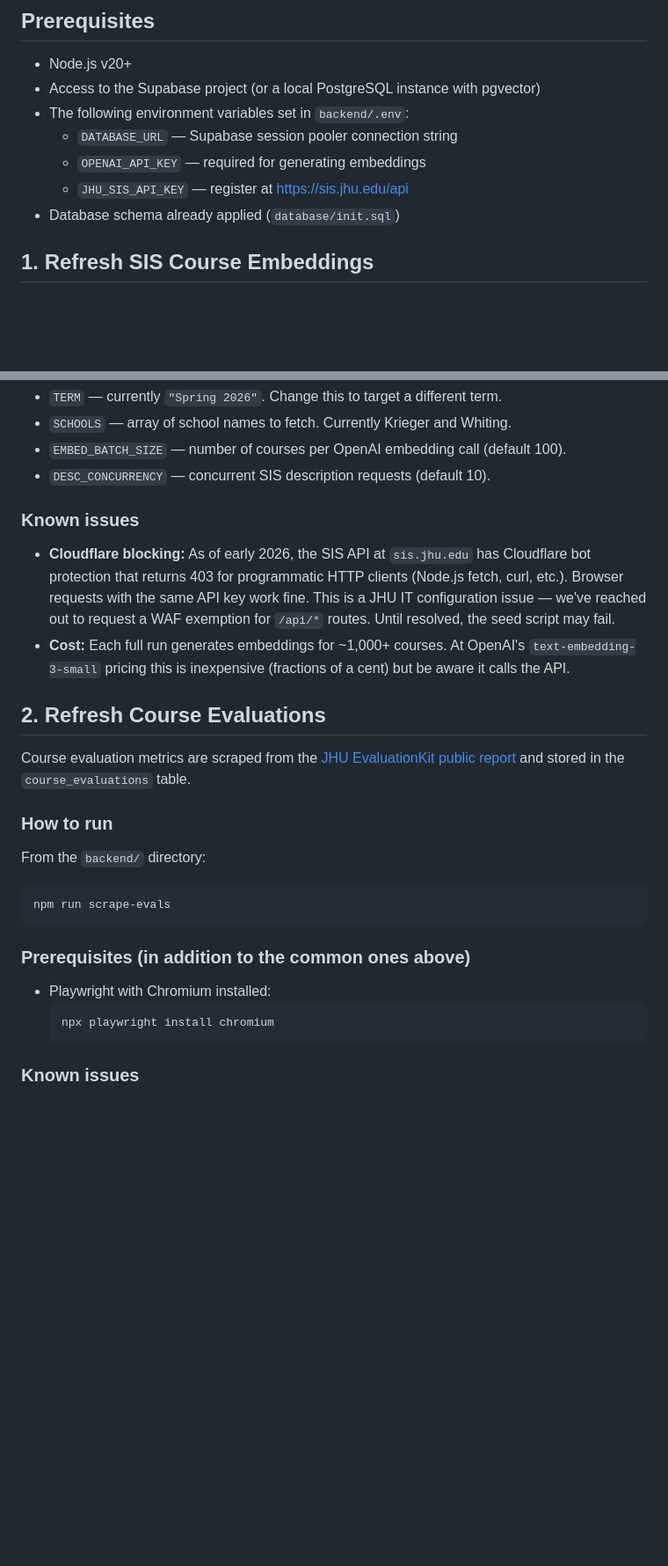
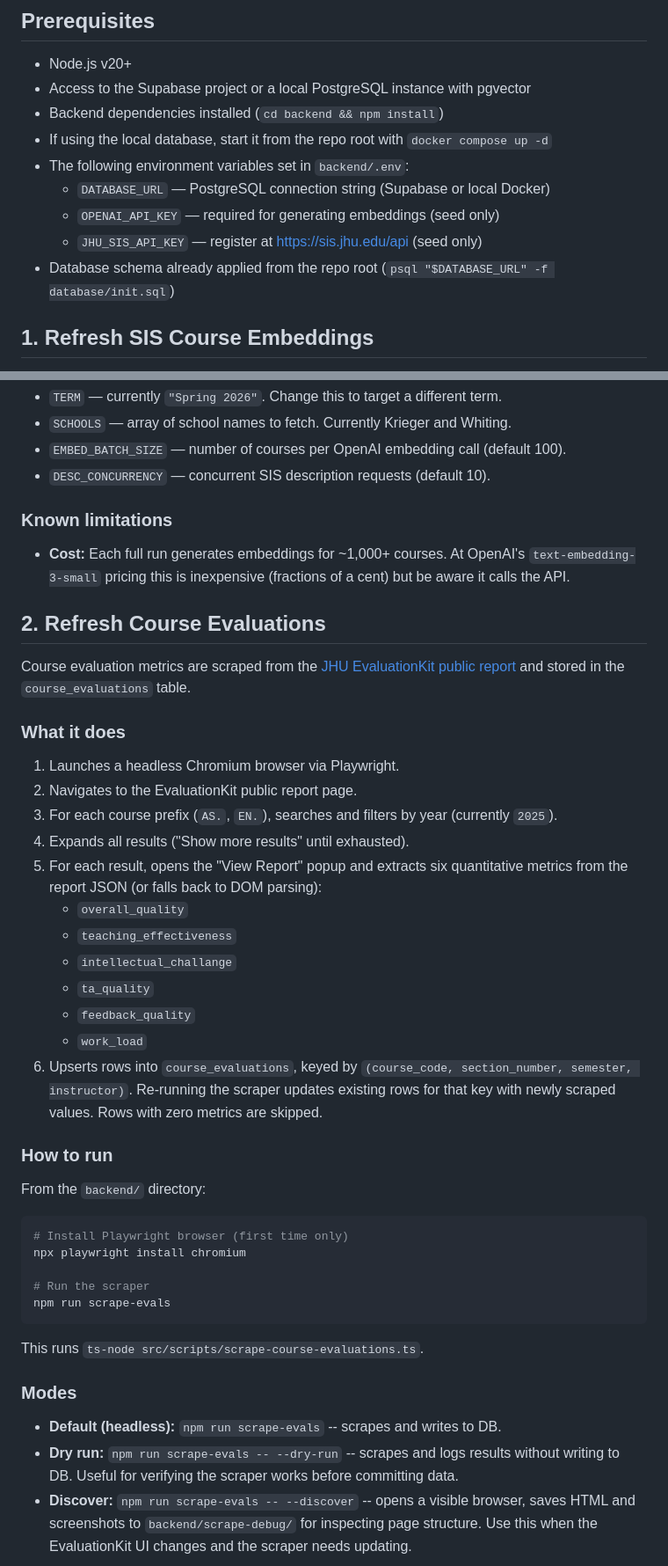
Before and after one commit to JunzheShi0702/atlas-course-assistant, a Markdown page: docs/data-refresh.md, 2 parts joined by grey strips. Shown at 88% size. GitHub-like rendering; blank space fills up the shorter version.

Commit message:
Update data refresh doc with full evaluations scraper details (#51)

````diff
--- a/docs/data-refresh.md
+++ b/docs/data-refresh.md
@@ -5,12 +5,14 @@ This document describes how to refresh the two data pipelines that populate the
 ## Prerequisites
 
 - Node.js v20+
-- Access to the Supabase project (or a local PostgreSQL instance with pgvector)
+- Access to the Supabase project or a local PostgreSQL instance with pgvector
+- Backend dependencies installed (`cd backend && npm install`)
+- If using the local database, start it from the repo root with `docker compose up -d`
 - The following environment variables set in `backend/.env`:
-  - `DATABASE_URL` — Supabase session pooler connection string
-  - `OPENAI_API_KEY` — required for generating embeddings
-  - `JHU_SIS_API_KEY` — register at <https://sis.jhu.edu/api>
-- Database schema already applied (`database/init.sql`)
+  - `DATABASE_URL` — PostgreSQL connection string (Supabase or local Docker)
+  - `OPENAI_API_KEY` — required for generating embeddings (seed only)
+  - `JHU_SIS_API_KEY` — register at <https://sis.jhu.edu/api> (seed only)
+- Database schema already applied from the repo root (`psql "$DATABASE_URL" -f database/init.sql`)
 
 ## 1. Refresh SIS Course Embeddings
 
@@ -43,31 +45,46 @@ The script has constants at the top of `src/scripts/seed-embeddings.ts` that you
 - `EMBED_BATCH_SIZE` — number of courses per OpenAI embedding call (default 100).
 - `DESC_CONCURRENCY` — concurrent SIS description requests (default 10).
 
-### Known issues
+### Known limitations
 
-<!-- TODO: Confirm whether JHU VPN is actually required — current evidence suggests it is NOT needed. The seed script header says VPN is required, but this may be outdated. -->
-
-- **Cloudflare blocking:** As of early 2026, the SIS API at `sis.jhu.edu` has Cloudflare bot protection that returns 403 for programmatic HTTP clients (Node.js fetch, curl, etc.). Browser requests with the same API key work fine. This is a JHU IT configuration issue — we've reached out to request a WAF exemption for `/api/*` routes. Until resolved, the seed script may fail.
 - **Cost:** Each full run generates embeddings for ~1,000+ courses. At OpenAI's `text-embedding-3-small` pricing this is inexpensive (fractions of a cent) but be aware it calls the API.
 
 ## 2. Refresh Course Evaluations
 
 Course evaluation metrics are scraped from the [JHU EvaluationKit public report](https://asen-jhu.evaluationkit.com/Report/Public) and stored in the `course_evaluations` table.
 
+### What it does
+
+1. Launches a headless Chromium browser via Playwright.
+2. Navigates to the EvaluationKit public report page.
+3. For each course prefix (`AS.`, `EN.`), searches and filters by year (currently `2025`).
+4. Expands all results ("Show more results" until exhausted).
+5. For each result, opens the "View Report" popup and extracts six quantitative metrics from the report JSON (or falls back to DOM parsing):
+   - `overall_quality`
+   - `teaching_effectiveness`
+   - `intellectual_challange`
+   - `ta_quality`
+   - `feedback_quality`
+   - `work_load`
+6. Upserts rows into `course_evaluations`, keyed by `(course_code, section_number, semester, instructor)`. Re-running the scraper updates existing rows for that key with newly scraped values. Rows with zero metrics are skipped.
+
 ### How to run
 
 From the `backend/` directory:
 
 ```bash
+# Install Playwright browser (first time only)
+npx playwright install chromium
+
+# Run the scraper
 npm run scrape-evals
 ```
 
-### Prerequisites (in addition to the common ones above)
+This runs `ts-node src/scripts/scrape-course-evaluations.ts`.
 
-- Playwright with Chromium installed:
-  ```bash
-  npx playwright install chromium
-  ```
+### Modes
 
-### Known issues
+- **Default (headless):** `npm run scrape-evals` -- scrapes and writes to DB.
+- **Dry run:** `npm run scrape-evals -- --dry-run` -- scrapes and logs results without writing to DB. Useful for verifying the scraper works before committing data.
+- **Discover:** `npm run scrape-evals -- --discover` -- opens a visible browser, saves HTML and screenshots to `backend/scrape-debug/` for inspecting page structure. Use this when the EvaluationKit UI changes and the scraper needs updating.
 
````
Also changed, not shown: other parts of docs/data-refresh.md (+16 -3 lines).
